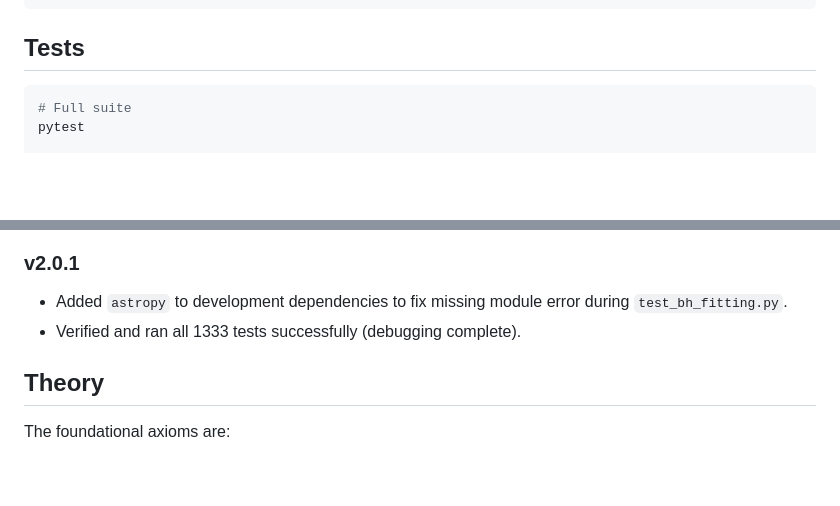
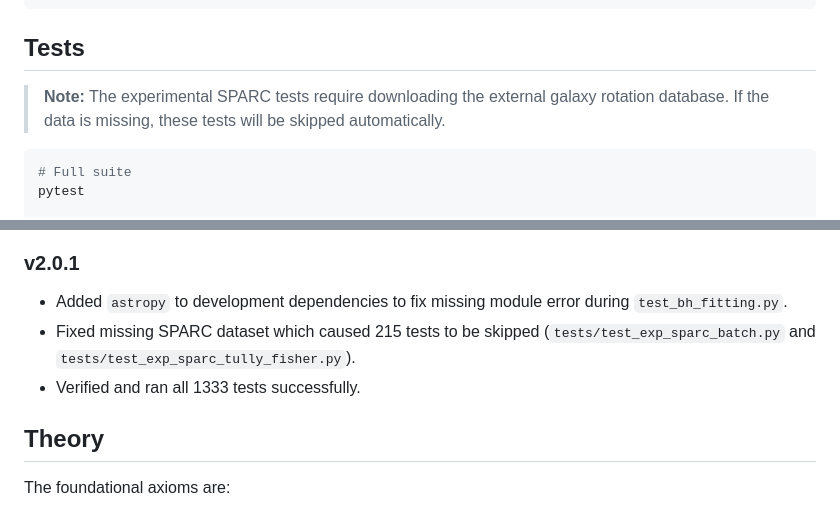
Before and after one commit to cosmologicmind/sdgft, a Markdown page: README.md, 2 parts joined by grey strips. GitHub-like rendering; blank space fills up the shorter version.

Commit message:
Update README with SPARC test fix details

````diff
--- a/README.md
+++ b/README.md
@@ -101,6 +101,8 @@ python -m sdgft.experimental.ckm_phase
 
 ## Tests
 
+> **Note:** The experimental SPARC tests require downloading the external galaxy rotation database. If the data is missing, these tests will be skipped automatically.
+
 ```bash
 # Full suite
 pytest
@@ -122,7 +124,8 @@ pytest --cov=sdgft --cov-report=term-missing
 
 ### v2.0.1
 - Added `astropy` to development dependencies to fix missing module error during `test_bh_fitting.py`.
-- Verified and ran all 1333 tests successfully (debugging complete).
+- Fixed missing SPARC dataset which caused 215 tests to be skipped (`tests/test_exp_sparc_batch.py` and `tests/test_exp_sparc_tully_fisher.py`).
+- Verified and ran all 1333 tests successfully.
 
 ## Theory
 
````
